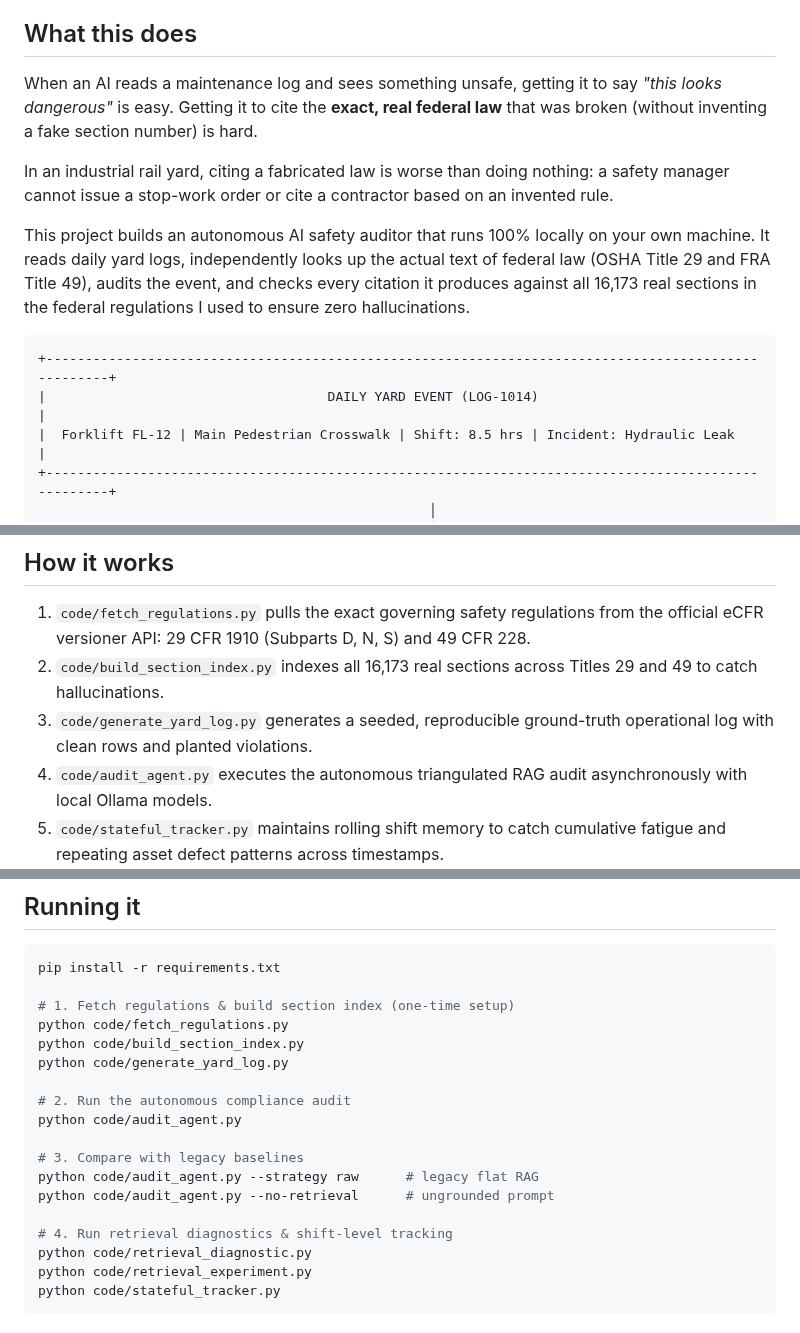
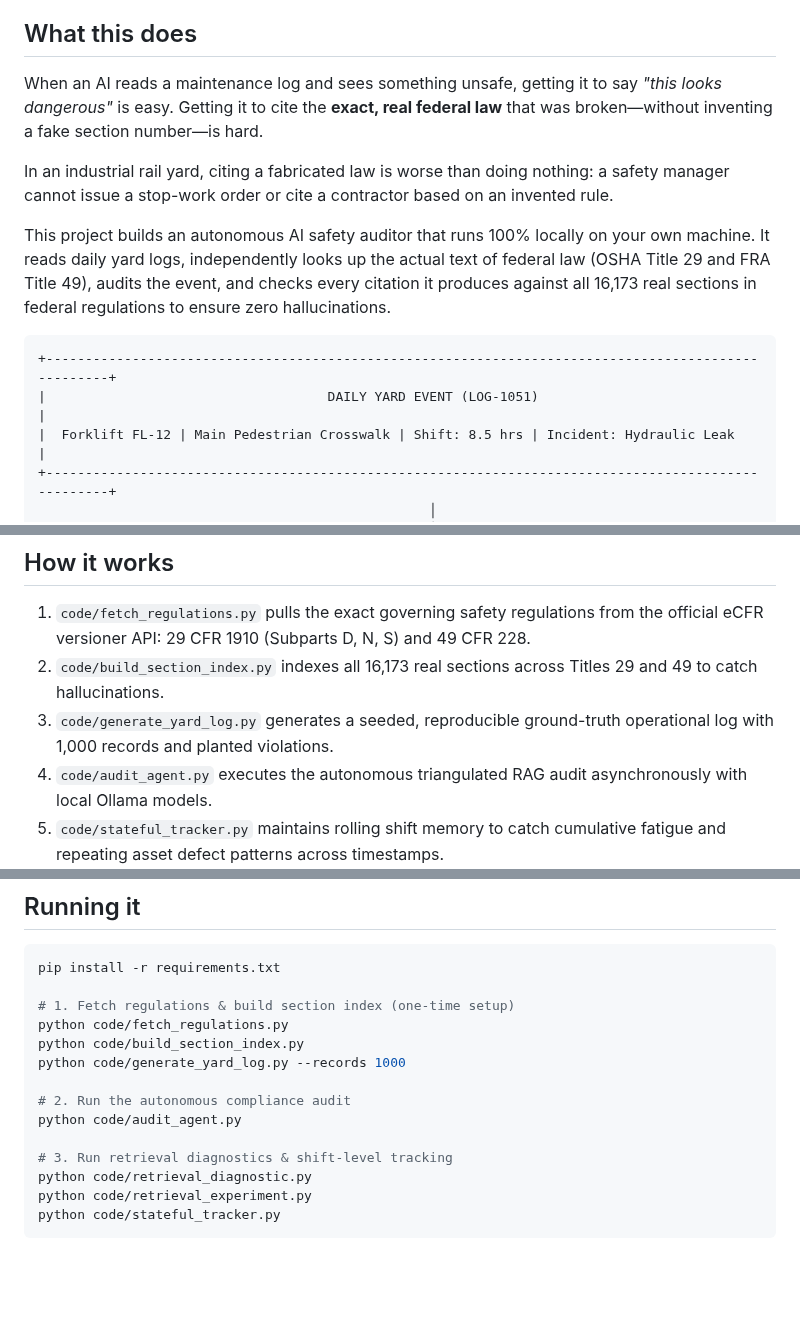
Before and after one commit to SamsonMortensen/Industrial_Safety_Agent, a Markdown page: README.md, 3 parts joined by grey strips. Drawn GitHub-style; blank space fills up the shorter version.

````diff
--- a/README.md
+++ b/README.md
@@ -4,15 +4,15 @@ A locally hosted LLM audits daily rail-intermodal yard logs against federal OSHA
 
 ## What this does
 
-When an AI reads a maintenance log and sees something unsafe, getting it to say *"this looks dangerous"* is easy. Getting it to cite the **exact, real federal law** that was broken (without inventing a fake section number) is hard.
+When an AI reads a maintenance log and sees something unsafe, getting it to say *"this looks dangerous"* is easy. Getting it to cite the **exact, real federal law** that was broken—without inventing a fake section number—is hard.
 
 In an industrial rail yard, citing a fabricated law is worse than doing nothing: a safety manager cannot issue a stop-work order or cite a contractor based on an invented rule.
 
-This project builds an autonomous AI safety auditor that runs 100% locally on your own machine. It reads daily yard logs, independently looks up the actual text of federal law (OSHA Title 29 and FRA Title 49), audits the event, and checks every citation it produces against all 16,173 real sections in the  federal regulations I used to ensure zero hallucinations.
+This project builds an autonomous AI safety auditor that runs 100% locally on your own machine. It reads daily yard logs, independently looks up the actual text of federal law (OSHA Title 29 and FRA Title 49), audits the event, and checks every citation it produces against all 16,173 real sections in federal regulations to ensure zero hallucinations.
 
 ```
 +----------------------------------------------------------------------------------------------------+
-|                                    DAILY YARD EVENT (LOG-1014)                                     |
+|                                    DAILY YARD EVENT (LOG-1051)                                     |
 |  Forklift FL-12 | Main Pedestrian Crosswalk | Shift: 8.5 hrs | Incident: Hydraulic Leak            |
 +----------------------------------------------------------------------------------------------------+
                                                   │
@@ -83,7 +83,7 @@ With multi-hazard triangulation, Retrieval Recall@4 across all hazard types reac
 
 1. `code/fetch_regulations.py` pulls the exact governing safety regulations from the official eCFR versioner API: 29 CFR 1910 (Subparts D, N, S) and 49 CFR 228.
 2. `code/build_section_index.py` indexes all 16,173 real sections across Titles 29 and 49 to catch hallucinations.
-3. `code/generate_yard_log.py` generates a seeded, reproducible ground-truth operational log with clean rows and planted violations.
+3. `code/generate_yard_log.py` generates a seeded, reproducible ground-truth operational log with 1,000 records and planted violations.
 4. `code/audit_agent.py` executes the autonomous triangulated RAG audit asynchronously with local Ollama models.
 5. `code/stateful_tracker.py` maintains rolling shift memory to catch cumulative fatigue and repeating asset defect patterns across timestamps.
 6. `code/retrieval_diagnostic.py` and `code/retrieval_experiment.py` isolate retrieval recall from model reasoning and measure citation correctness.
@@ -97,16 +97,12 @@ pip install -r requirements.txt
 # 1. Fetch regulations & build section index (one-time setup)
 python code/fetch_regulations.py
 python code/build_section_index.py
-python code/generate_yard_log.py
+python code/generate_yard_log.py --records 1000
 
 # 2. Run the autonomous compliance audit
 python code/audit_agent.py
 
-# 3. Compare with legacy baselines
-python code/audit_agent.py --strategy raw      # legacy flat RAG
-python code/audit_agent.py --no-retrieval      # ungrounded prompt
-
-# 4. Run retrieval diagnostics & shift-level tracking
+# 3. Run retrieval diagnostics & shift-level tracking
 python code/retrieval_diagnostic.py
 python code/retrieval_experiment.py
 python code/stateful_tracker.py
````
Also changed, not shown: other parts of README.md (+10 -10 lines), audit_demo.png, 8 other files.
